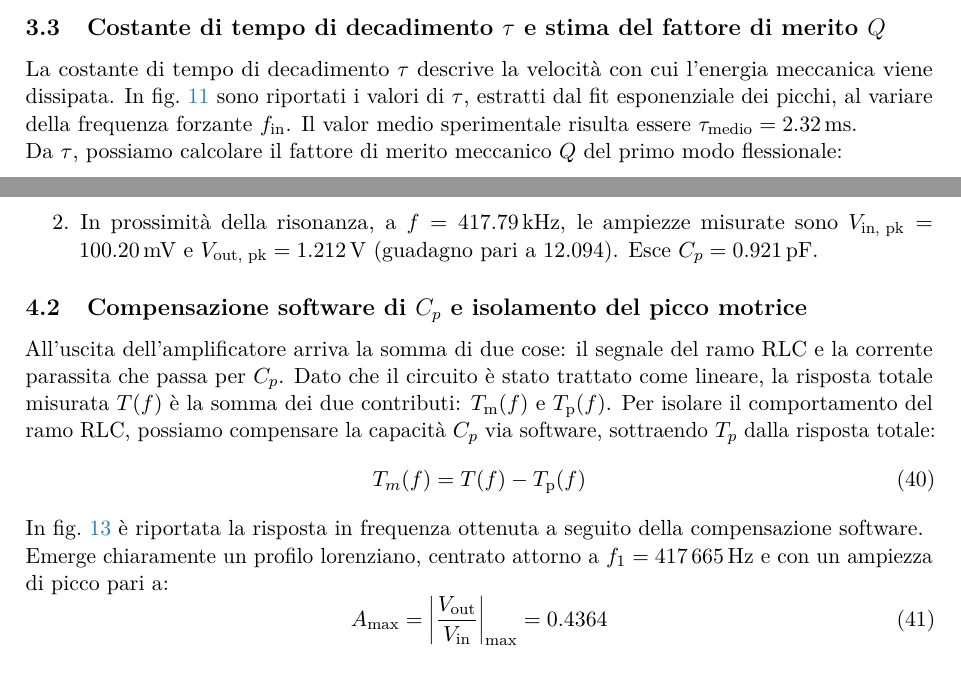
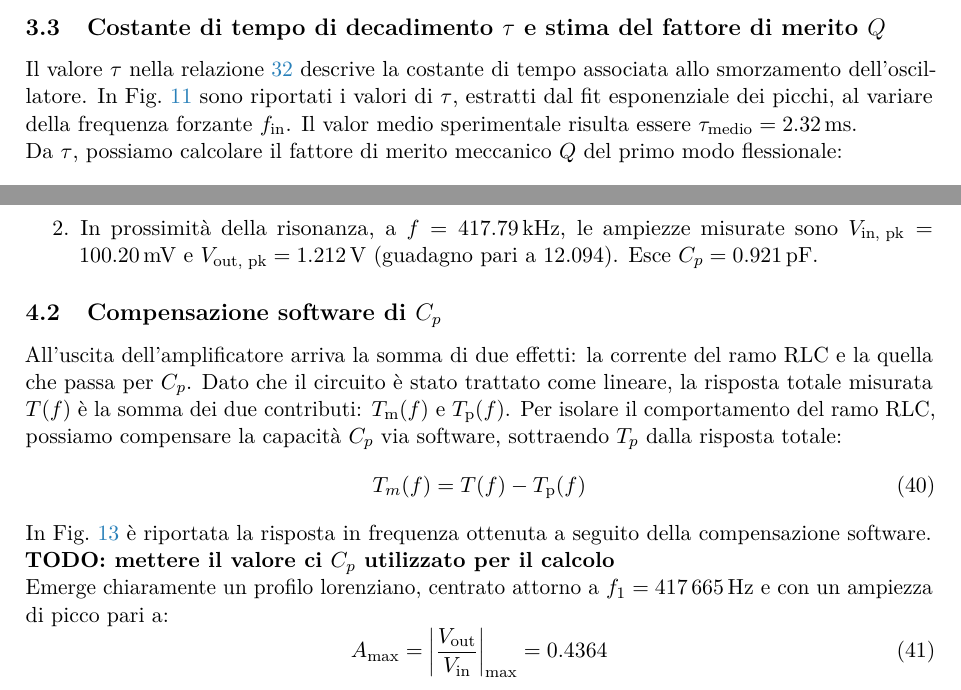
Before and after one commit to lucavnz/progetto_es2m, a LaTeX document (Relazione/relazione.tex): two parts of pages 16 and 20 of 65, joined at a grey line, cut so that both start at the same text. Compiled offline with pdfLaTeX.

Commit message:
Altre correzioni/piccoli fix fino a sezione 4 compresa

```diff
--- a/Relazione/relazione.tex
+++ b/Relazione/relazione.tex
@@ -703,8 +706,8 @@ In fig.~\ref{fig:frequenza_vs_fin} è riportato il grafico della frequenza di os
 
 \subsection{Costante di tempo di decadimento \texorpdfstring{$\tau$}{tau} e stima del fattore di merito \texorpdfstring{$Q$}{Q}}
 \label{subsec:tau_q}
-La costante di tempo di decadimento $\tau$ descrive la velocità con cui l'energia meccanica viene dissipata.
-In fig.~\ref{fig:tau_vs_frequenza} sono riportati i valori di $\tau$, estratti dal fit esponenziale dei picchi, al variare della frequenza forzante $f_{\text{in}}$. Il valor medio sperimentale risulta essere $\tau_{\text{medio}} = \SI{2.32}{\milli\second}$.
+Il valore $\tau$ nella relazione \ref{eq:legge_decadimento} descrive la costante di tempo associata allo smorzamento dell'oscillatore.
+In Fig.~\ref{fig:tau_vs_frequenza} sono riportati i valori di $\tau$, estratti dal fit esponenziale dei picchi, al variare della frequenza forzante $f_{\text{in}}$. Il valor medio sperimentale risulta essere $\tau_{\text{medio}} = \SI{2.32}{\milli\second}$.
 
 \noindent Da $\tau$, possiamo calcolare il fattore di merito meccanico $Q$ del primo modo flessionale:
 \begin{equation}
@@ -782,15 +785,16 @@ In Fig.~\ref{fig:bode_completo} sono riportati i diagrammi di Bode (modulo in al
 
 
 
-\subsection{Compensazione software di \texorpdfstring{$C_p$}{Cp} e isolamento del picco motrice}
+\subsection{Compensazione software di \texorpdfstring{$C_p$}{Cp}}
 \label{subsec:compensazione_software}
 
-All'uscita dell'amplificatore arriva la somma di due cose: il segnale del ramo RLC e la corrente parassita che passa per $C_p$. Dato che il circuito è stato trattato come lineare, la risposta totale misurata $T(f)$ è la somma dei due contributi: $T_{\text{m}}(f)$ e $T_{\text{p}}(f)$. Per isolare il comportamento del ramo RLC, possiamo compensare la capacità $C_p$ via software, sottraendo $T_p$ dalla risposta totale:
+All'uscita dell'amplificatore arriva la somma di due effetti: la corrente del ramo RLC e la quella che passa per $C_p$. Dato che il circuito è stato trattato come lineare, la risposta totale misurata $T(f)$ è la somma dei due contributi: $T_{\text{m}}(f)$ e $T_{\text{p}}(f)$. Per isolare il comportamento del ramo RLC, possiamo compensare la capacità $C_p$ via software, sottraendo $T_p$ dalla risposta totale:
 \begin{equation}
     \label{eq:sottrazione_software}
     T_m(f) = T(f) - T_{\text{p}}(f)
 \end{equation}
-In fig.~\ref{fig:bode_compensato} è riportata la risposta in frequenza ottenuta a seguito della compensazione software.
+In Fig.~\ref{fig:bode_compensato} è riportata la risposta in frequenza ottenuta a seguito della compensazione software.\\
+\textbf{TODO: mettere il valore ci $C_p$ utilizzato per il calcolo}
 
 \begin{figure}[htbp]
 \centering
```
Also changed, not shown: Relazione/relazione.tex (19 more changed lines), 5 other files.
